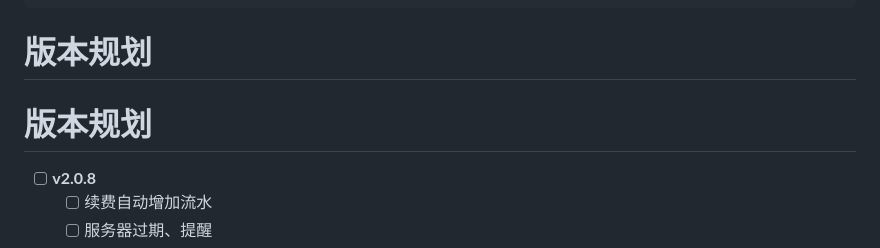
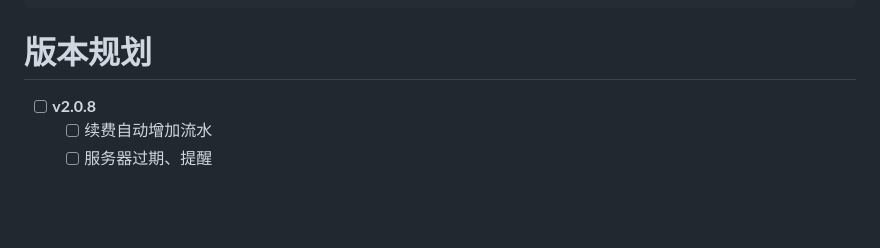
Before and after one commit to fun90/AirOpsCat, a Markdown page: README.md, the part around the change. GitHub-like rendering; blank space fills up the shorter version.

Commit message:
docs: plan

````diff
--- a/README.md
+++ b/README.md
@@ -242,7 +242,6 @@ chore: 构建过程或辅助工具的变动
 ```
 
 # 版本规划
-# 版本规划
 
 - [ ] **v2.0.8**
   - [ ] 续费自动增加流水
````
